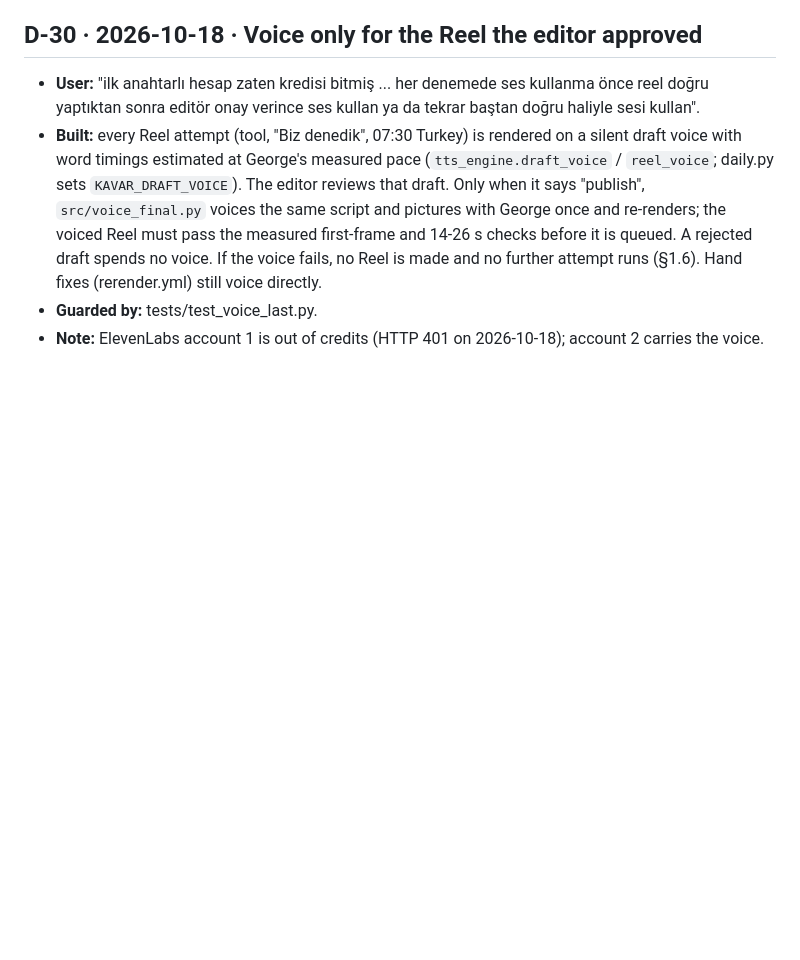
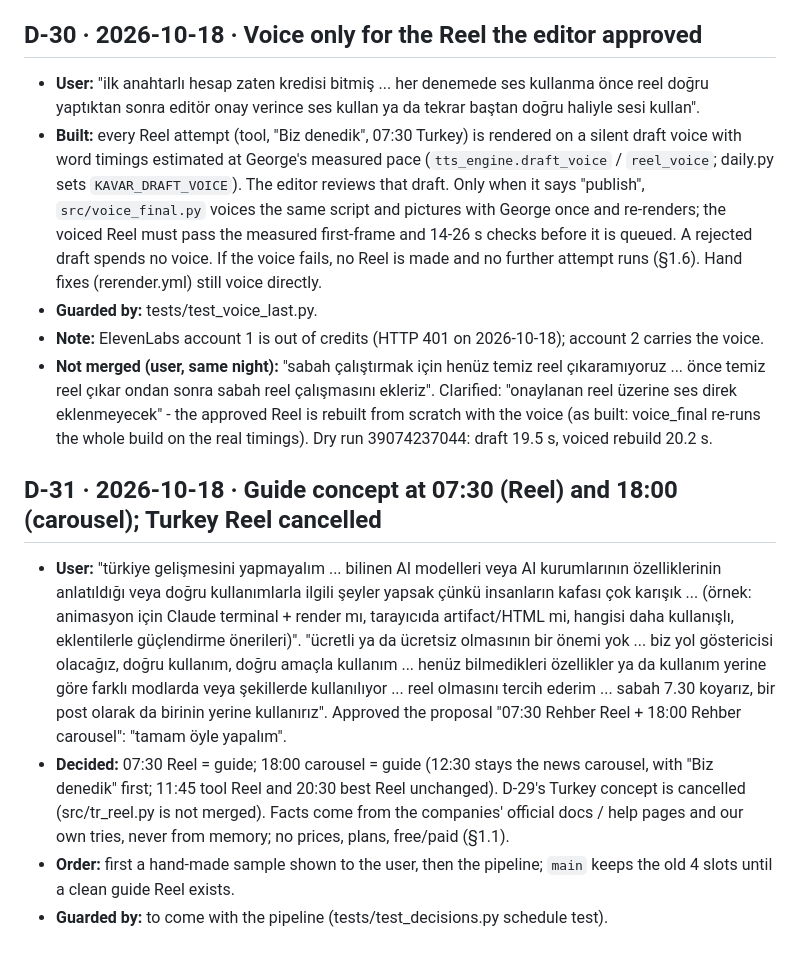
Before and after one commit to mkaya7204/kavar-studio, a Markdown page: DECISIONS.md, the part around the change. Drawn GitHub-style; blank space fills up the shorter version.

Commit message:
D-31: guide concept at 07:30 (Reel) and 18:00 (carousel); Turkey Reel cancelled; D-30 not merged until a clean Reel
Co-Authored-By: Claude Opus 5.5 <noreply@anthropic.com>

```diff
--- a/DECISIONS.md
+++ b/DECISIONS.md
@@ -222,3 +222,10 @@ the decisions that are currently locked; this file explains why they exist and h
 - **Built:** every Reel attempt (tool, "Biz denedik", 07:30 Turkey) is rendered on a silent draft voice with word timings estimated at George's measured pace (`tts_engine.draft_voice` / `reel_voice`; daily.py sets `KAVAR_DRAFT_VOICE`). The editor reviews that draft. Only when it says "publish", `src/voice_final.py` voices the same script and pictures with George once and re-renders; the voiced Reel must pass the measured first-frame and 14-26 s checks before it is queued. A rejected draft spends no voice. If the voice fails, no Reel is made and no further attempt runs (§1.6). Hand fixes (rerender.yml) still voice directly.
 - **Guarded by:** tests/test_voice_last.py.
 - **Note:** ElevenLabs account 1 is out of credits (HTTP 401 on 2026-10-18); account 2 carries the voice.
+- **Not merged (user, same night):** "sabah çalıştırmak için henüz temiz reel çıkaramıyoruz ... önce temiz reel çıkar ondan sonra sabah reel çalışmasını ekleriz". Clarified: "onaylanan reel üzerine ses direk eklenmeyecek" - the approved Reel is rebuilt from scratch with the voice (as built: voice_final re-runs the whole build on the real timings). Dry run 39074237044: draft 19.5 s, voiced rebuild 20.2 s.
+
+## D-31 · 2026-10-18 · Guide concept at 07:30 (Reel) and 18:00 (carousel); Turkey Reel cancelled
+- **User:** "türkiye gelişmesini yapmayalım ... bilinen AI modelleri veya AI kurumlarının özelliklerinin anlatıldığı veya doğru kullanımlarla ilgili şeyler yapsak çünkü insanların kafası çok karışık ... (örnek: animasyon için Claude terminal + render mı, tarayıcıda artifact/HTML mi, hangisi daha kullanışlı, eklentilerle güçlendirme önerileri)". "ücretli ya da ücretsiz olmasının bir önemi yok ... biz yol göstericisi olacağız, doğru kullanım, doğru amaçla kullanım ... henüz bilmedikleri özellikler ya da kullanım yerine göre farklı modlarda veya şekillerde kullanılıyor ... reel olmasını tercih ederim ... sabah 7.30 koyarız, bir post olarak da birinin yerine kullanırız". Approved the proposal "07:30 Rehber Reel + 18:00 Rehber carousel": "tamam öyle yapalım".
+- **Decided:** 07:30 Reel = guide; 18:00 carousel = guide (12:30 stays the news carousel, with "Biz denedik" first; 11:45 tool Reel and 20:30 best Reel unchanged). D-29's Turkey concept is cancelled (src/tr_reel.py is not merged). Facts come from the companies' official docs / help pages and our own tries, never from memory; no prices, plans, free/paid (§1.1).
+- **Order:** first a hand-made sample shown to the user, then the pipeline; `main` keeps the old 4 slots until a clean guide Reel exists.
+- **Guarded by:** to come with the pipeline (tests/test_decisions.py schedule test).
```
Also changed, not shown: CLAUDE.md (+8 -6 lines).
